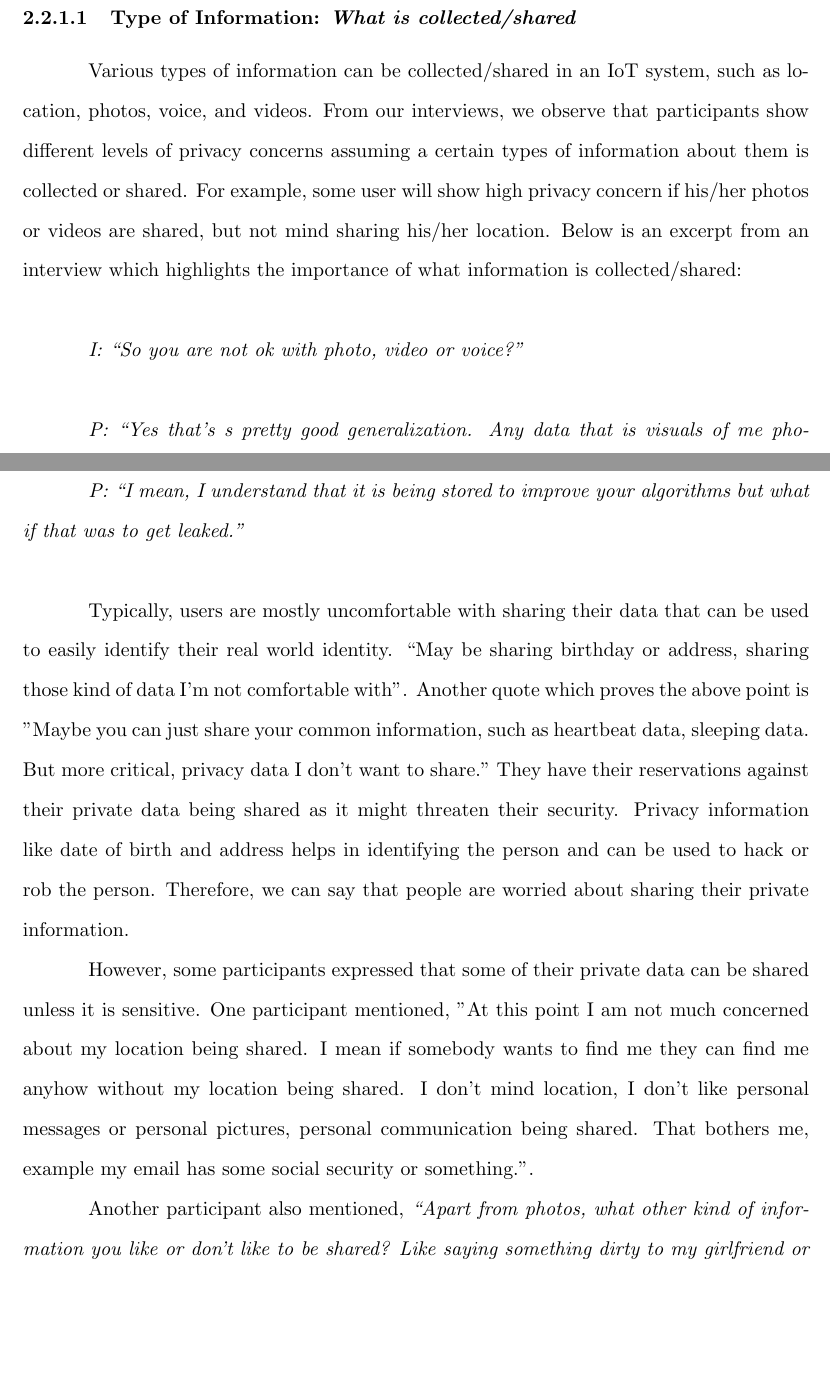
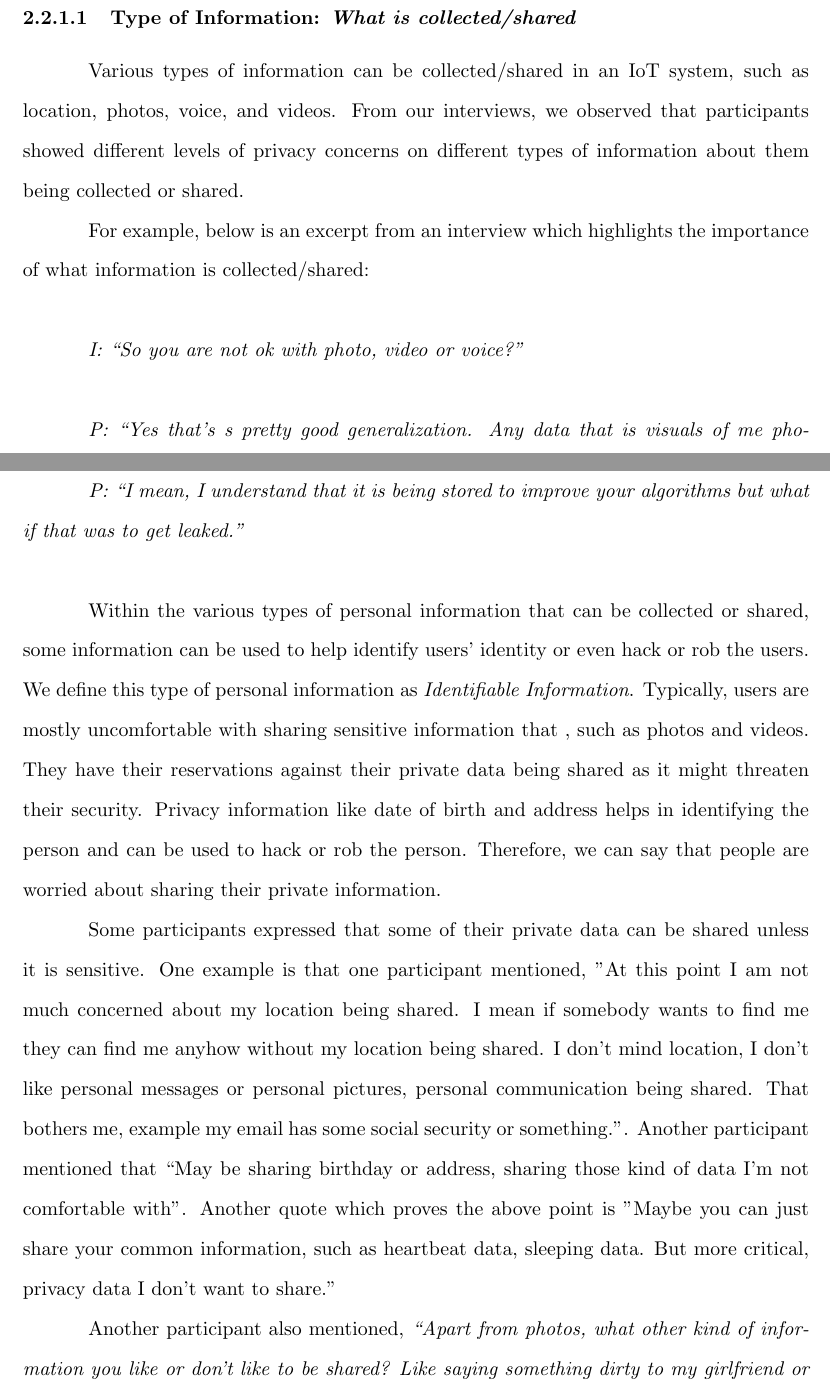
Before and after one commit to heyang1987/Dissertation, a LaTeX thesis (Proposal/proposal.tex, which reads Proposal/2acceptability.tex): two parts of pages 14 and 15 of 91, joined at a grey line, cut so that both start at the same text, the shorter picture padded with empty space. Compiled offline with pdfLaTeX.

Commit message:
Updates from ShareLaTeX

```diff
--- a/Proposal/2acceptability.tex
+++ b/Proposal/2acceptability.tex
@@ -50,7 +50,11 @@ In this section, we present the relation between privacy concerns and the accept
 Therefore, we consider privacy as one of the most important key factors affect users when they are making decision on whether to adopt an IoT system. Next, we present detailed analysis on IoT privacy.
 
 \subsubsection{Type of Information: \textit{What is collected/shared}}
-Various types of information can be collected/shared in an IoT system, such as location, photos, voice, and videos. From our interviews, we observe that participants show different levels of privacy concerns assuming a certain types of information about them is collected or shared. For example, some user will show high privacy concern if his/her photos or videos are shared, but not mind sharing his/her location. Below is an excerpt from an interview which highlights the importance of what information is collected/shared:\\
+Various types of information can be collected/shared in an IoT system, such as location, photos, voice, and videos. From our interviews, we observed that participants showed different levels of privacy concerns on different types of information about them being collected or shared.
+
+For example,
+%some user will show high privacy concern about his/her photos or videos being shared, but not mind sharing his/her location. B
+below is an excerpt from an interview which highlights the importance of what information is collected/shared:\\
 
 \textit{I: ``So you are not ok with photo, video or voice?''\\}
 
@@ -60,9 +64,10 @@ Various types of information can be collected/shared in an IoT system, such as l
 
 \textit{P: ``I mean, I understand that it is being stored to improve your algorithms but what if that was to get leaked.''\\}
 
-Typically, users are mostly uncomfortable with sharing their data that can be used to easily identify their real world identity. ``May be sharing birthday or address, sharing those kind of data I'm not comfortable with". Another quote which proves the above point is "Maybe you can just share your common information, such as heartbeat data, sleeping data. But more critical, privacy data I don't want to share." They have their reservations against their private data being shared as it might threaten their security. Privacy information like date of birth and address helps in identifying the person and can be used to hack or rob the person. Therefore, we can say that people are worried about sharing their private information.
+Within the various types of personal information that can be collected or shared, some information can be used to help identify users' identity or even hack or rob the users. We define this type of personal information as \textit{Identifiable Information}.
+Typically, users are mostly uncomfortable with sharing sensitive information that , such as photos and videos. They have their reservations against their private data being shared as it might threaten their security. Privacy information like date of birth and address helps in identifying the person and can be used to hack or rob the person. Therefore, we can say that people are worried about sharing their private information.
 
-However, some participants expressed that some of their private data can be shared unless it is sensitive. One participant mentioned, "At this point I am not much concerned about my location being shared. I mean if somebody wants to find me they can find me anyhow without my location being shared. I don't mind location, I don't like personal messages or personal pictures, personal communication being shared. That bothers me, example my email has some social security or something.".
+Some participants expressed that some of their private data can be shared unless it is sensitive. One example is that one participant mentioned, "At this point I am not much concerned about my location being shared. I mean if somebody wants to find me they can find me anyhow without my location being shared. I don't mind location, I don't like personal messages or personal pictures, personal communication being shared. That bothers me, example my email has some social security or something.". Another participant mentioned that ``May be sharing birthday or address, sharing those kind of data I'm not comfortable with". Another quote which proves the above point is "Maybe you can just share your common information, such as heartbeat data, sleeping data. But more critical, privacy data I don't want to share."
 
 Another participant also mentioned, \textit {``Apart from photos, what other kind of information you like or don't like to be shared? Like saying something dirty to my girlfriend or something. That's okay like guy's being a guy. But if I am having really you know personal conversation about death of a loved one or something and we are trying to work out logistics or something. That's a problem for me. But for a regular conversation I am ok".} So the voice, seen as private data by many users, can be recorded or shared for some users.
 
```
Also changed, not shown: Proposal/3generalIoT.tex (+1 -1 lines), Proposal/appendixB.tex (added), Proposal/appendixC.tex (added).
